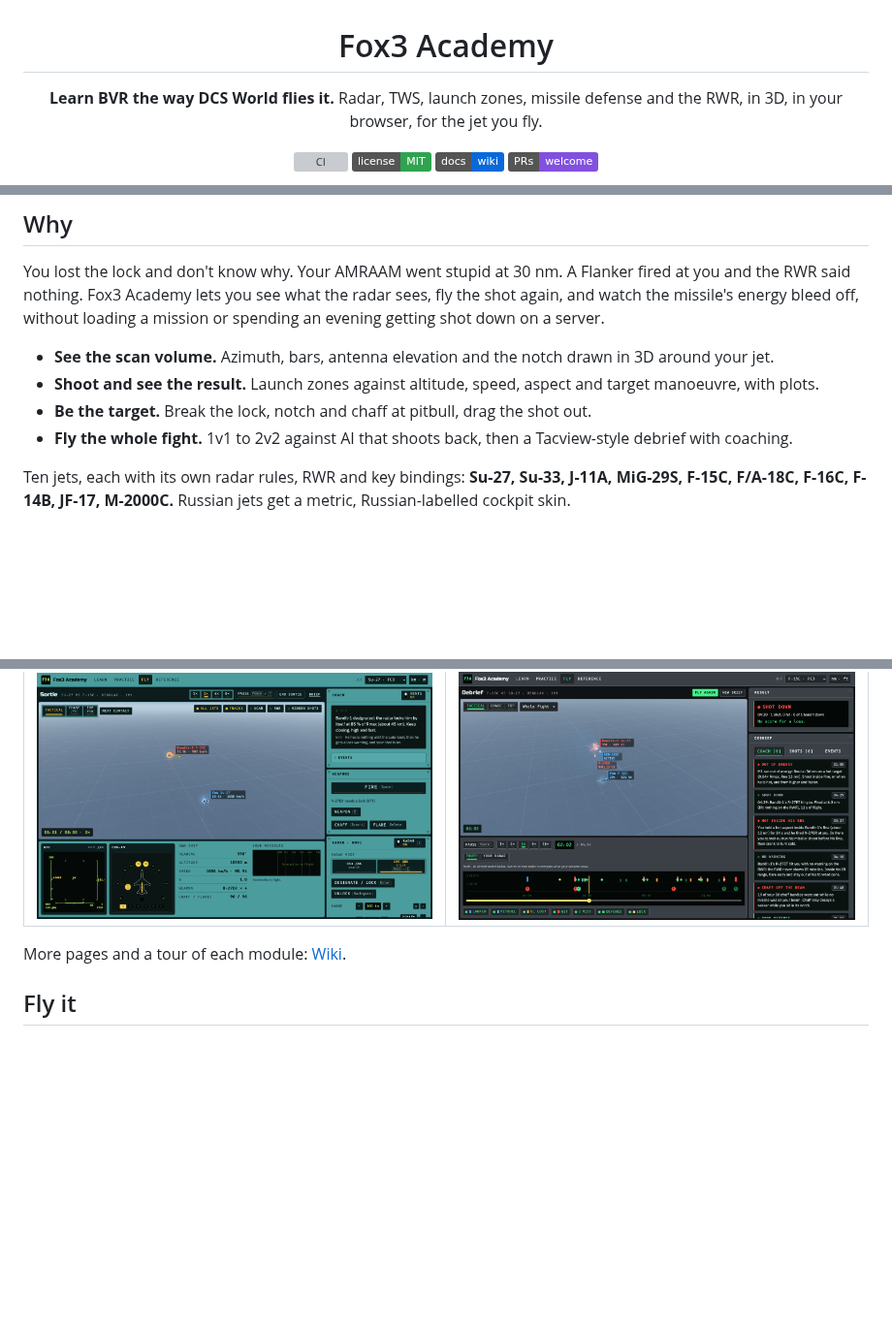
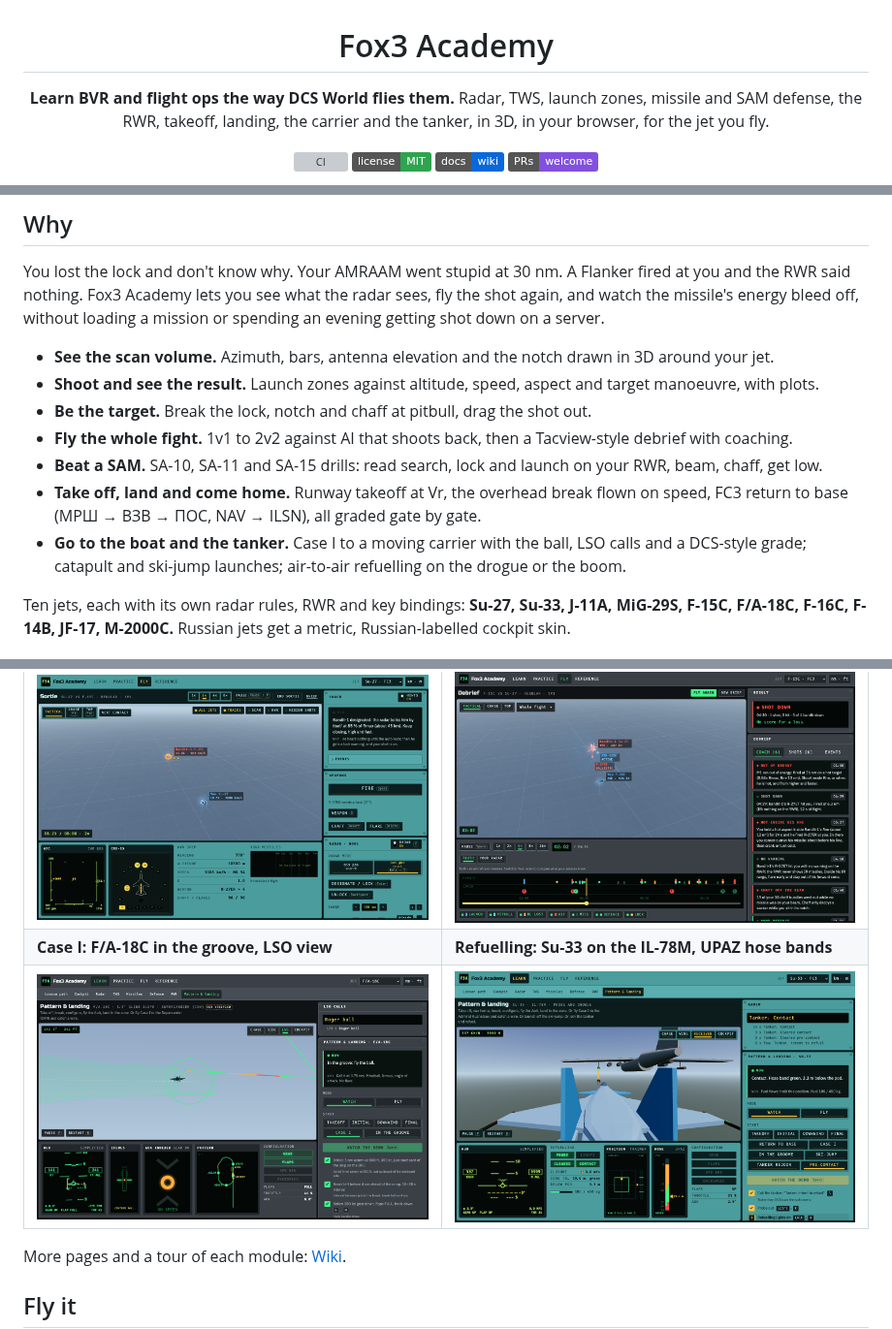
Before and after one commit to HDElectronics/Fox3-Academy, a Markdown page: README.md, 3 parts joined by grey strips. Shown at 97% size. GitHub-like rendering; pictures changed too: docs/images/carrier.png (added), docs/images/refuel.png (added); badges without logos; blank space fills up the shorter version; grey boxes are pictures that could not be loaded.

Commit message:
Describe flight ops and SAM drills in the README and backlog
Co-Authored-By: Claude Opus 5.5 (1M context) <noreply@anthropic.com>

```diff
--- a/README.md
+++ b/README.md
@@ -2,8 +2,9 @@
 
 # Fox3 Academy
 
-**Learn BVR the way DCS World flies it.**
-Radar, TWS, launch zones, missile defense and the RWR, in 3D, in your browser, for the jet you fly.
+**Learn BVR and flight ops the way DCS World flies them.**
+Radar, TWS, launch zones, missile and SAM defense, the RWR, takeoff, landing, the carrier and the tanker,
+in 3D, in your browser, for the jet you fly.
 
 [![CI](https://github.com/HDElectronics/Fox3-Academy/actions/workflows/ci.yml/badge.svg)](https://github.com/HDElectronics/Fox3-Academy/actions/workflows/ci.yml)
 [![License: MIT](https://img.shields.io/badge/license-MIT-2ea44f.svg)](LICENSE)
@@ -24,6 +25,11 @@ energy bleed off, without loading a mission or spending an evening getting shot
 - **Shoot and see the result.** Launch zones against altitude, speed, aspect and target manoeuvre, with plots.
 - **Be the target.** Break the lock, notch and chaff at pitbull, drag the shot out.
 - **Fly the whole fight.** 1v1 to 2v2 against AI that shoots back, then a Tacview-style debrief with coaching.
+- **Beat a SAM.** SA-10, SA-11 and SA-15 drills: read search, lock and launch on your RWR, beam, chaff, get low.
+- **Take off, land and come home.** Runway takeoff at Vr, the overhead break flown on speed, FC3 return to
+  base (МРШ → ВЗВ → ПОС, NAV → ILSN), all graded gate by gate.
+- **Go to the boat and the tanker.** Case I to a moving carrier with the ball, LSO calls and a DCS-style grade;
+  catapult and ski-jump launches; air-to-air refuelling on the drogue or the boom.
 
 Ten jets, each with its own radar rules, RWR and key bindings: **Su-27, Su-33, J-11A, MiG-29S, F-15C,
 F/A-18C, F-16C, F-14B, JF-17, M-2000C.** Russian jets get a metric, Russian-labelled cockpit skin.
@@ -37,6 +43,8 @@ F/A-18C, F-16C, F-14B, JF-17, M-2000C.** Russian jets get a metric, Russian-labe
 | ![Defense](docs/images/defense.png) | ![RWR trainer](docs/images/rwr.png) |
 | **Sortie: Su-27 vs F-15C, СНП auto-lock** | **Debrief: replay, timeline and coaching** |
 | ![Sortie](docs/images/sortie-fly.png) | ![Debrief](docs/images/sortie-debrief.png) |
+| **Case I: F/A-18C in the groove, LSO view** | **Refuelling: Su-33 on the IL-78M, UPAZ hose bands** |
+| ![Carrier](docs/images/carrier.png) | ![Refuelling](docs/images/refuel.png) |
 
 More pages and a tour of each module: [Wiki](https://github.com/HDElectronics/Fox3-Academy/wiki).
 
```
Also changed, not shown: BACKLOG.md (+8 -2 lines).
